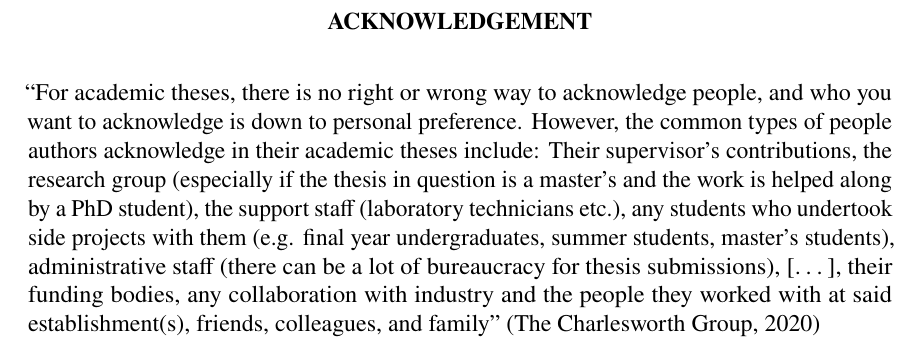
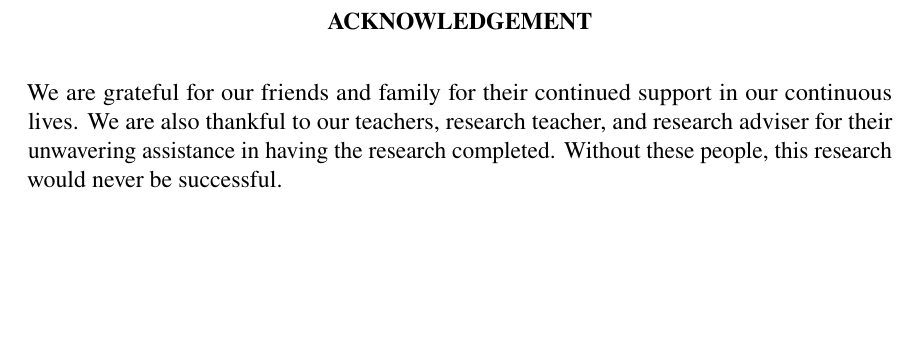
Before and after one commit to MasterToast10/paleo-str-g12, a LaTeX thesis (genetic_algorithm-traditional/genetic_algorithm-traditional.tex): part of page 3 of 33 before the commit and part of page 3 of 32 after it, cut so that both start at the same text, the shorter picture padded with empty space. The pictures show the PDF file genetic_algorithm-traditional/genetic_algorithm-traditional.pdf that the author committed with the source.

Commit message:
Acknowledgement

```diff
--- a/genetic_algorithm-traditional/genetic_algorithm-traditional.tex
+++ b/genetic_algorithm-traditional/genetic_algorithm-traditional.tex
@@ -98,12 +98,10 @@
 		}
 	}
 
-	% TODO: Acknowledgement
 	\makeacknowledgement{
-		\textquote[\cite{thecharlesworthgroupWhatIncludeYour2020}]{%
-			For academic theses, there is no right or wrong way to acknowledge people, and who you want to acknowledge is down to personal preference.
-			However, the common types of people authors acknowledge in their academic theses include: Their supervisor’s contributions, the research group (especially if the thesis in question is a master’s and the work is helped along by a PhD student), the support staff (laboratory technicians etc.), any students who undertook side projects with them (e.g. final year undergraduates, summer students, master’s students), administrative staff (there can be a lot of bureaucracy for thesis submissions), [\dots], their funding bodies, any collaboration with industry and the people they worked with at said establishment(s), friends, colleagues, and family%
-		}
+		We are grateful for our friends and family for their continued support in our continuous lives.
+		We are also thankful to our teachers, research teacher, and research adviser for their unwavering assistance in having the research completed.
+		Without these people, this research would never be successful.
 	}
 
 	% TODO: Abstract
```
Also changed, not shown: genetic_algorithm-traditional/genetic_algorithm-traditional.pdf.
